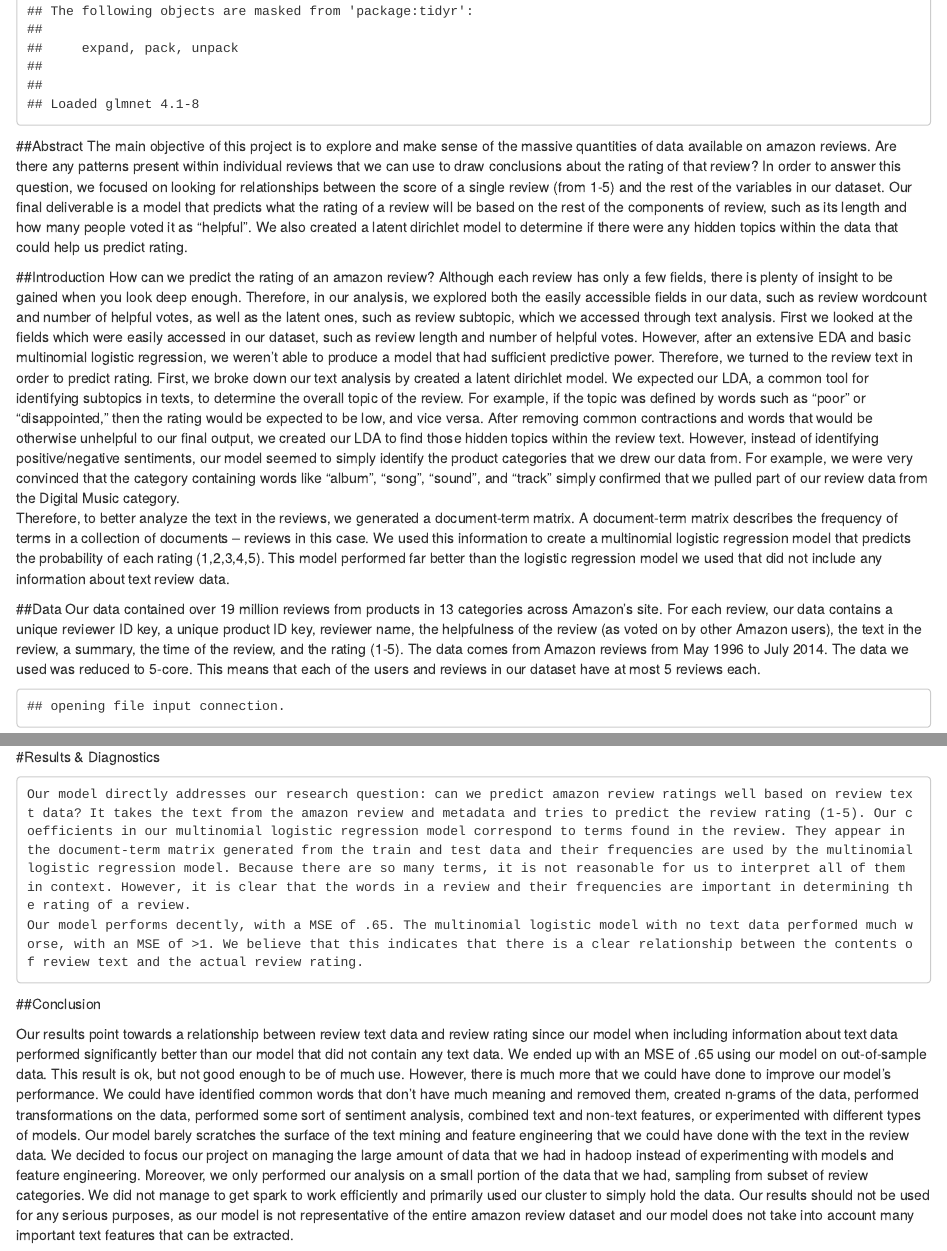
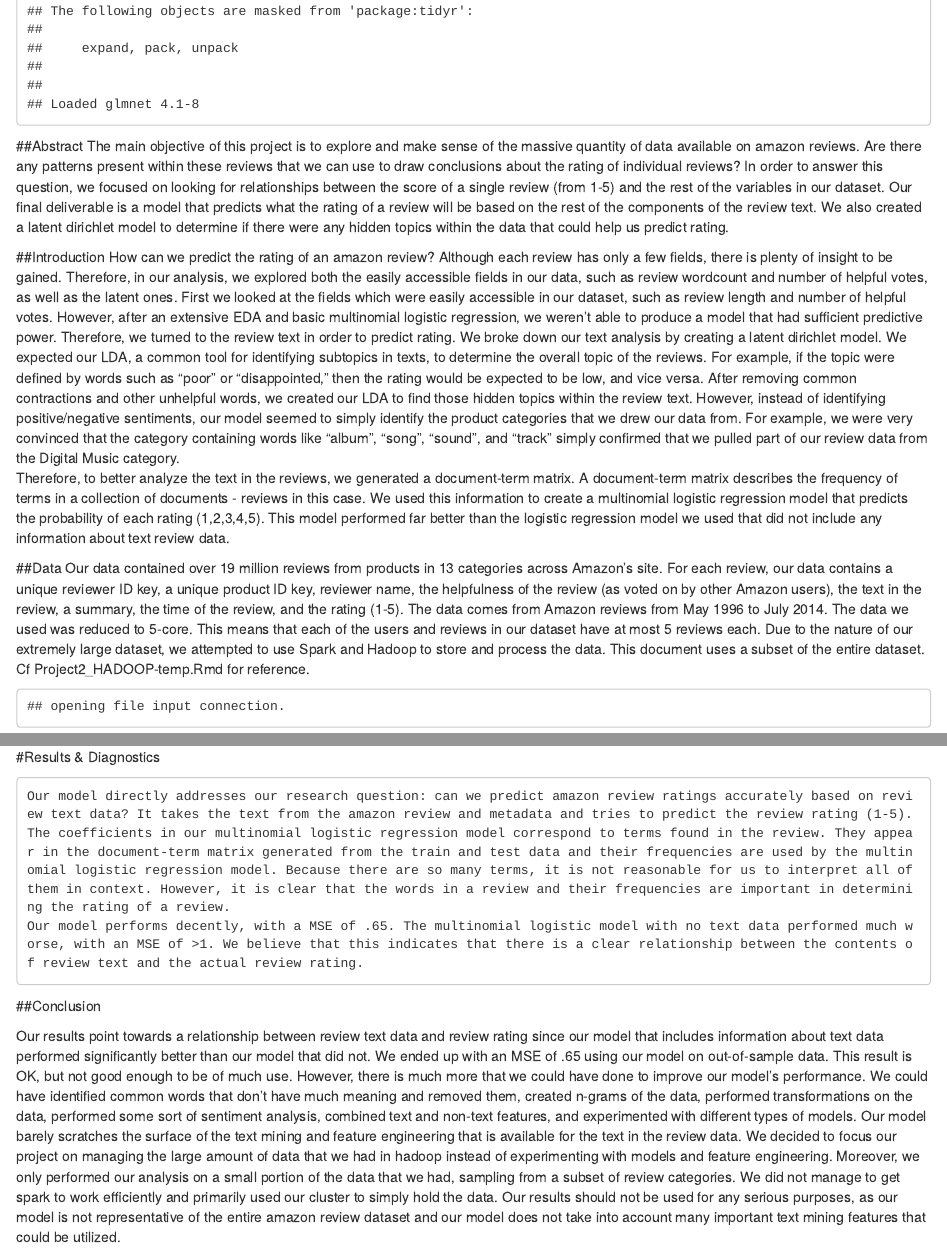
Before and after one commit to JDLancaster/Stat231P2, an R Markdown document (Project2.Rmd): the page in a window 1100 px wide, from 1420 px down, and a second part further down, joined at a grey line. Rendered offline with R 4.5, knitr and Pandoc, with nearby package versions; some code elsewhere in the file could not run offline.

Commit message:
final v2

````diff
--- a/Project2.Rmd
+++ b/Project2.Rmd
@@ -22,17 +22,18 @@ library(reshape2)
 library(text2vec)
 library(glmnet)
 ```
+
 ##Abstract
-The main objective of this project is to explore and make sense of the massive quantities of data available on amazon reviews.  Are there any patterns present within individual reviews that we can use to draw conclusions about the rating of that review? In order to answer this question, we focused on looking for relationships between the score of a single review (from 1-5) and the rest of the variables in our dataset.  Our final deliverable is a model that predicts what the rating of a review will be based on the rest of the components of review, such as its length and how many people voted it as “helpful”.  We also created a latent dirichlet model to determine if there were any hidden topics within the data that could help us predict rating.
+The main objective of this project is to explore and make sense of the massive quantity of data available on amazon reviews.  Are there any patterns present within these reviews that we can use to draw conclusions about the rating of individual reviews? In order to answer this question, we focused on looking for relationships between the score of a single review (from 1-5) and the rest of the variables in our dataset.  Our final deliverable is a model that predicts what the rating of a review will be based on the rest of the components of the review text.  We also created a latent dirichlet model to determine if there were any hidden topics within the data that could help us predict rating.
 
 ##Introduction
-How can we predict the rating of an amazon review? Although each review has only a few fields, there is plenty of insight to be gained when you look deep enough.  Therefore, in our analysis, we explored both the easily accessible fields in our data, such as review wordcount and number of helpful votes, as well as the latent ones, such as review subtopic, which we accessed through text analysis.
-	First we looked at the fields which were easily accessed in our dataset, such as review length and number of helpful votes.  However, after an extensive EDA and basic multinomial logistic regression, we weren’t able to produce a model that had sufficient predictive power.  Therefore, we turned to the review text in order to predict rating.
-First, we broke down our text analysis by created a latent dirichlet model.  We expected our LDA, a common tool for identifying subtopics in texts, to determine the overall topic of the review.  For example, if the topic was defined by words such as “poor” or “disappointed,” then the rating would be expected to be low, and vice versa.  After removing common contractions and words that would be otherwise unhelpful to our final output, we created our LDA to find those hidden topics within the review text.  However, instead of identifying positive/negative sentiments, our model seemed to simply identify the product categories that we drew our data from.  For example, we were very convinced that the category containing words like “album”, “song”, “sound”, and “track” simply confirmed that we pulled part of our review data from the Digital Music category.
-Therefore, to better analyze the text in the reviews, we generated a document-term matrix. A document-term matrix describes the frequency of terms in a collection of documents -- reviews in this case. We used this information to create a multinomial logistic regression model that predicts the probability of each rating (1,2,3,4,5). This model performed far better than the logistic regression model we used that did not include any information about text review data.
+  How can we predict the rating of an amazon review? Although each review has only a few fields, there is plenty of insight to be gained.  Therefore, in our analysis, we explored both the easily accessible fields in our data, such as review wordcount and number of helpful votes, as well as the latent ones.
+	First we looked at the fields which were easily accessible in our dataset, such as review length and number of helpful votes.  However, after an extensive EDA and basic multinomial logistic regression, we weren’t able to produce a model that had sufficient predictive power. Therefore, we turned to the review text in order to predict rating.
+  We broke down our text analysis by creating a latent dirichlet model.  We expected our LDA, a common tool for identifying subtopics in texts, to determine the overall topic of the reviews.  For example, if the topic were defined by words such as “poor” or “disappointed,” then the rating would be expected to be low, and vice versa.  After removing common contractions and other unhelpful words, we created our LDA to find those hidden topics within the review text.  However, instead of identifying positive/negative sentiments, our model seemed to simply identify the product categories that we drew our data from.  For example, we were very convinced that the category containing words like “album”, “song”, “sound”, and “track” simply confirmed that we pulled part of our review data from the Digital Music category.
+  Therefore, to better analyze the text in the reviews, we generated a document-term matrix. A document-term matrix describes the frequency of terms in a collection of documents - reviews in this case. We used this information to create a multinomial logistic regression model that predicts the probability of each rating (1,2,3,4,5). This model performed far better than the logistic regression model we used that did not include any information about text review data.
 
 ##Data
-Our data contained over 19 million reviews from products in 13 categories across Amazon’s site.  For each review, our data contains a unique reviewer ID key, a unique product ID key, reviewer name, the helpfulness of the review (as voted on by other Amazon users), the text in the review, a summary, the time of the review, and the rating (1-5). The data comes from Amazon reviews from May 1996 to July 2014. The data we used was reduced to 5-core. This means that each of the users and reviews in our dataset have at most 5 reviews each.
+Our data contained over 19 million reviews from products in 13 categories across Amazon’s site.  For each review, our data contains a unique reviewer ID key, a unique product ID key, reviewer name, the helpfulness of the review (as voted on by other Amazon users), the text in the review, a summary, the time of the review, and the rating (1-5). The data comes from Amazon reviews from May 1996 to July 2014. The data we used was reduced to 5-core. This means that each of the users and reviews in our dataset have at most 5 reviews each. Due to the nature of our extremely large dataset, we attempted to use Spark and Hadoop to store and process the data.  This document uses a subset of the entire dataset. Cf Project2_HADOOP-temp.Rmd for reference.
 
 ```{r,echo=F}
 # read in json data if not using hadoop
@@ -133,7 +134,7 @@ deduped$id <- 1:nrow(deduped)
 deduped$reviewTime <- as.POSIXct(deduped$reviewTime)
 ```
 
-```{r}
+```{r,echo=F}
 # create new basic variables and parse "helpful variable"
 # create new sampled dataset
 
@@ -147,8 +148,7 @@ df2 <- deduped%>%
          perc_helpful_final = ifelse(helpful_final==0 , 0, helpful_final / (helpful_final + not_helpful_final)),
          Rating_Scaled=Rating/5,
          reviewLengthFactor=ifelse(reviewLength<200,"Short", ifelse(reviewLength<600,"Medium","Long"))) %>%
-  select(-helpful)
-colnames(df2)
+  select(-helpful) #helpful is now redundant
 df2_sampled<-sample_n(df2,13000)
 ```
 
@@ -177,11 +176,9 @@ Here we have a boxplot of rating vs the ratio of helpful votes to total votes (%
 
 ggplot(df2_sampled,aes(x=Rating,fill=reviewLengthFactor)) +
   geom_bar(stat="count") +
-  ggtitle("Rating Distriubtion based on Review Length")
+  ggtitle("Rating Distribution based on Review Length")
 ```
 Here we have a stacked boxplot of review length that we grouped by factor.  We can see that the distribution of short, medium and long reviews are very even across the different ratings.
-
-
 ```{r}
 # Tier 1: ReviewLength
 
@@ -280,7 +277,7 @@ ggplot(filter(prolific_products,
 
 Text Analysis for Groups
 ```{r}
-# Tokenize review text, create word stems, and remove stop words
+# Tokenize review text, create word stems, and remove stop words (such as conjunctions)
 
 temp <- df2_sampled %>%
   unnest_tokens(word, reviewText) %>%
@@ -422,11 +416,11 @@ test$pred_5 <- preds2$`5.1`
 
 #Results & Diagnostics
 
-	Our model directly addresses our research question: can we predict amazon review ratings well based on review text data? It takes the text from the amazon review and metadata and tries to predict the review rating (1-5). Our coefficients in our multinomial logistic regression model correspond to terms found in the review. They appear in the document-term matrix generated from the train and test data and their frequencies are used by the multinomial logistic regression model. Because there are so many terms, it is not reasonable for us to interpret all of them in context. However, it is clear that the words in a review and their frequencies are important in determining the rating of a review.
+	Our model directly addresses our research question: can we predict amazon review ratings accurately based on review text data? It takes the text from the amazon review and metadata and tries to predict the review rating (1-5). The coefficients in our multinomial logistic regression model correspond to terms found in the review. They appear in the document-term matrix generated from the train and test data and their frequencies are used by the multinomial logistic regression model. Because there are so many terms, it is not reasonable for us to interpret all of them in context. However, it is clear that the words in a review and their frequencies are important in determining the rating of a review.
 	Our model performs decently, with a MSE of .65. The multinomial logistic model with no text data performed much worse, with an MSE of >1. We believe that this indicates that there is a clear relationship between the contents of review text and the actual review rating.
 
 ##Conclusion
 
-Our results point towards a relationship between review text data and review rating since our model when including information about text data performed significantly better than our model that did not contain any text data. We ended up with an MSE of .65 using our model on out-of-sample data. This result is ok, but not good enough to be of much use.
-However, there is much more that we could have done to improve our model’s performance. We could have identified common words that don’t have much meaning and removed them, created n-grams of the data, performed transformations on the data, performed some sort of sentiment analysis, combined text and non-text features, or experimented with different types of models. Our model barely scratches the surface of the text mining and feature engineering that we could have done with the text in the review data. We decided to focus our project on managing the large amount of data that we had in hadoop instead of experimenting with models and feature engineering.
-Moreover, we only performed our analysis on a small portion of the data that we had, sampling from subset of review categories. We did not manage to get spark to work efficiently and primarily used our cluster to simply hold the data. Our results should not be used for any serious purposes, as our model is not representative of the entire amazon review dataset and our model does not take into account many important text features that can be extracted.
+  Our results point towards a relationship between review text data and review rating since our model that includes information about text data performed significantly better than our model that did not. We ended up with an MSE of .65 using our model on out-of-sample data. This result is OK, but not good enough to be of much use.
+  However, there is much more that we could have done to improve our model’s performance. We could have identified common words that don’t have much meaning and removed them, created n-grams of the data, performed transformations on the data, performed some sort of sentiment analysis, combined text and non-text features, and experimented with different types of models. Our model barely scratches the surface of the text mining and feature engineering that is available for the text in the review data. We decided to focus our project on managing the large amount of data that we had in hadoop instead of experimenting with models and feature engineering.
+  Moreover, we only performed our analysis on a small portion of the data that we had, sampling from a subset of review categories. We did not manage to get spark to work efficiently and primarily used our cluster to simply hold the data. Our results should not be used for any serious purposes, as our model is not representative of the entire amazon review dataset and our model does not take into account many important text mining features that could be utilized.
````
Also changed, not shown: README.md, Project2.Rmd (12 more changed lines).
